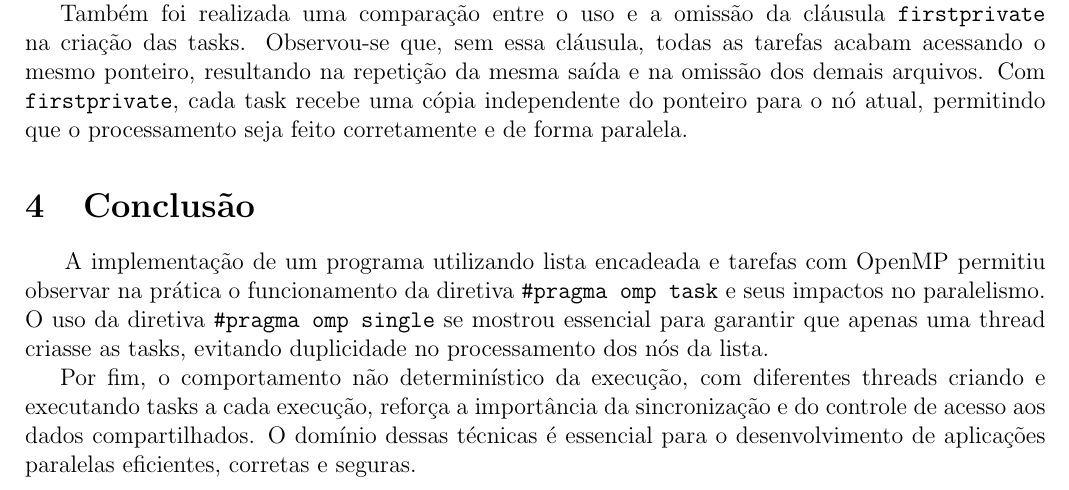
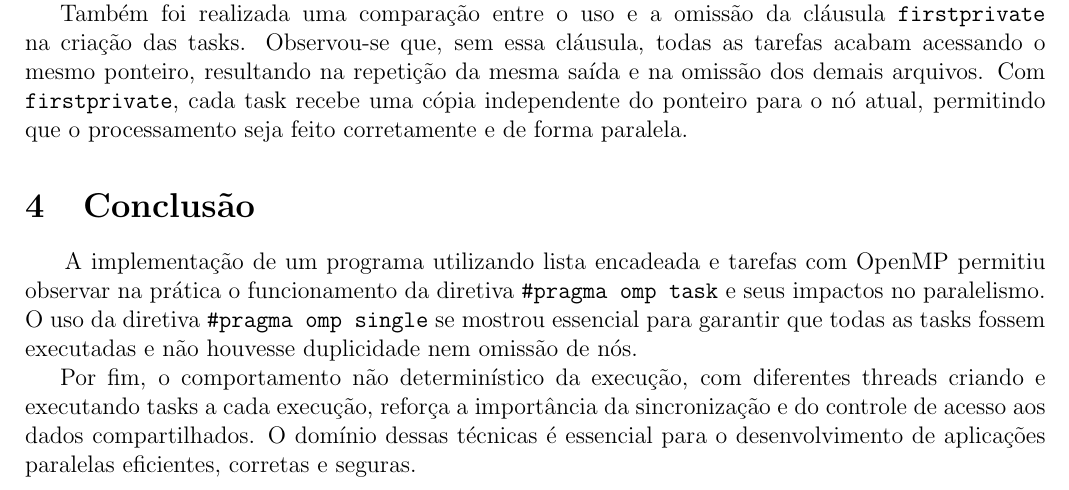
Before and after one commit to daniel-trindade/programacao_paralela, a LaTeX document (Tarefa_7/Relatório Tarefa 7.tex): part of page 4 of 4, cut so that both start at the same text. Compiled offline with pdfLaTeX.

Commit message:
task 7 adjusts

```diff
--- a/Tarefa_7/Relatório Tarefa 7.tex
+++ b/Tarefa_7/Relatório Tarefa 7.tex
@@ -172,7 +172,7 @@
 
 	\section{Conclusão}
 
-	\hspace{0.7cm}A implementação de um programa utilizando lista encadeada e tarefas com OpenMP permitiu observar na prática o funcionamento da diretiva \texttt{\#pragma omp task} e seus impactos no paralelismo. O uso da diretiva \texttt{\#pragma omp single} se mostrou essencial para garantir que apenas uma thread criasse as tasks, evitando duplicidade no processamento dos nós da lista.
+	\hspace{0.7cm}A implementação de um programa utilizando lista encadeada e tarefas com OpenMP permitiu observar na prática o funcionamento da diretiva \texttt{\#pragma omp task} e seus impactos no paralelismo. O uso da diretiva \texttt{\#pragma omp single} se mostrou essencial para garantir que todas as tasks fossem executadas e não houvesse duplicidade nem omissão de nós.
 
 	Por fim, o comportamento não determinístico da execução, com diferentes threads criando e executando tasks a cada execução, reforça a importância da sincronização e do controle de acesso aos dados compartilhados. O domínio dessas técnicas é essencial para o desenvolvimento de aplicações paralelas eficientes, corretas e seguras.
 
```
Also changed, not shown: Tarefa_7/Relatório Tarefa 7.pdf.
